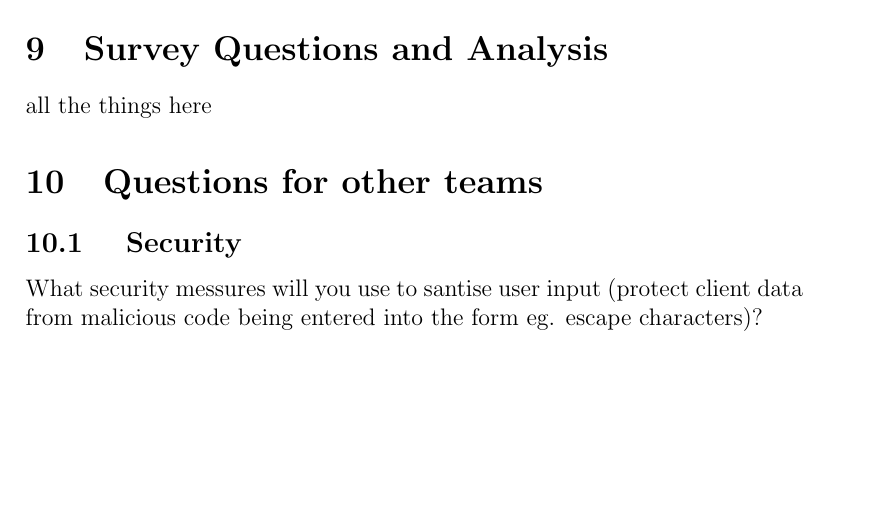
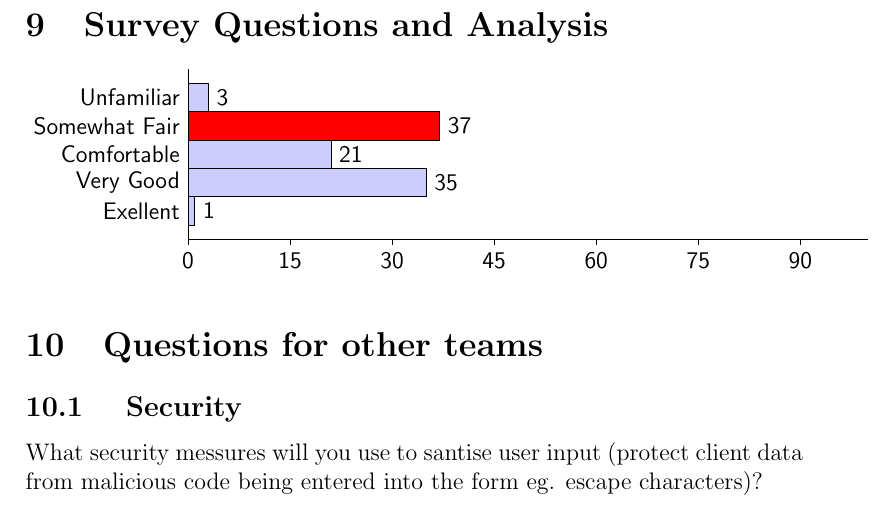
Before and after one commit to SaraLelliott/info1003website, a LaTeX paper (documentation/tex/main_document.tex): part of page 10 of 13 before the commit and part of page 12 of 13 after it, cut so that both start at the same text, the shorter picture padded with empty space. Compiled offline with pdfLaTeX.

Commit message:
ADD bar chart and FX story board
Added bar chart to survey and moved story board

```diff
--- a/documentation/tex/main_document.tex
+++ b/documentation/tex/main_document.tex
@@ -7,10 +7,12 @@
 %       LaTeX Packages      %
 %%%%%%%%%%%%%%%%%%%%%%%%%%%%%
 \usepackage{graphicx}
+\usepackage[section]{placeins}
 \usepackage[affil-it]{authblk}
 \usepackage{wrapfig}
 \usepackage{tikz}
 \usetikzlibrary{positioning,mindmap}
+\usepackage{bchart}
 \usepackage{hyperref}
 \usepackage{verbatimbox}
 \usepackage[xindy,toc,acronym]{glossaries}
@@ -210,11 +212,19 @@ Stepup.org is the Domain the group chose. We have done this to encourage the End
   \caption{Storyboard of End User Experience: \url{stepup.com} scenario}
   \label{fig:stepup-com-scenario-2}
 \end{figure}
+\FloatBarrier
 
 %% .. %%
 \section{Survey Questions and Analysis}
 
-all the things here
+ \begin{bchart}[step=15,max=100,width=12cm]
+  \bcbar[label=Unfamiliar,value=3]{3}
+  \bcbar[label=Somewhat Fair,value=37,color=red]{37}
+  \bcbar[label=Comfortable,value=21]{21}
+  \bcbar[label=Very Good,value=35]{35}
+  \bcbar[label=Exellent,value=1]{1}
+ \end{bchart}
+
 
 %% .. %%
 \section{Questions for other teams}
```
Also changed, not shown: documentation/tex/main_document.tex (8 more changed lines).
